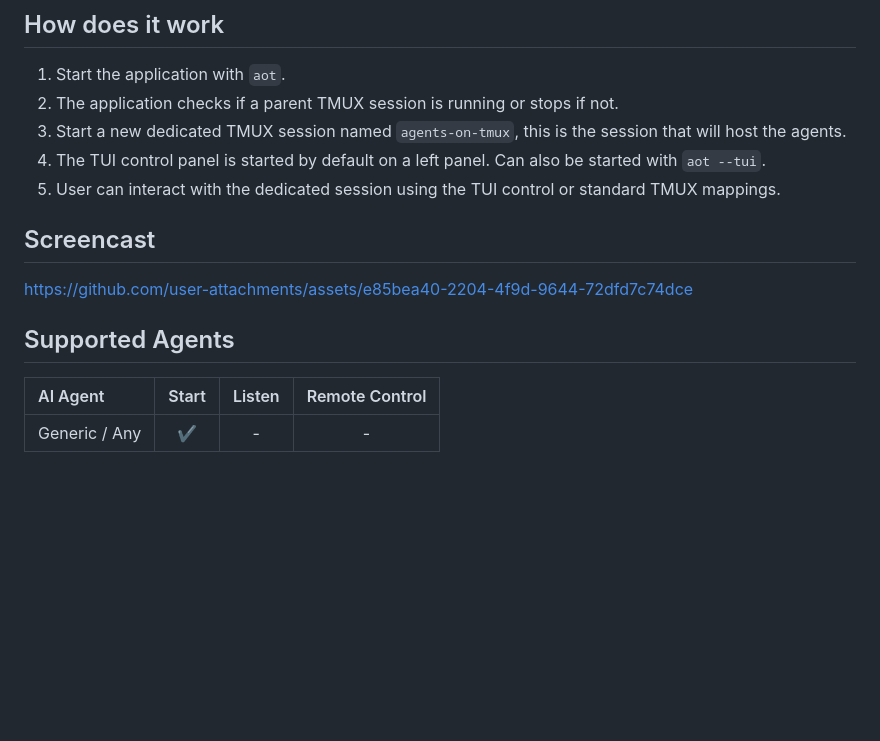
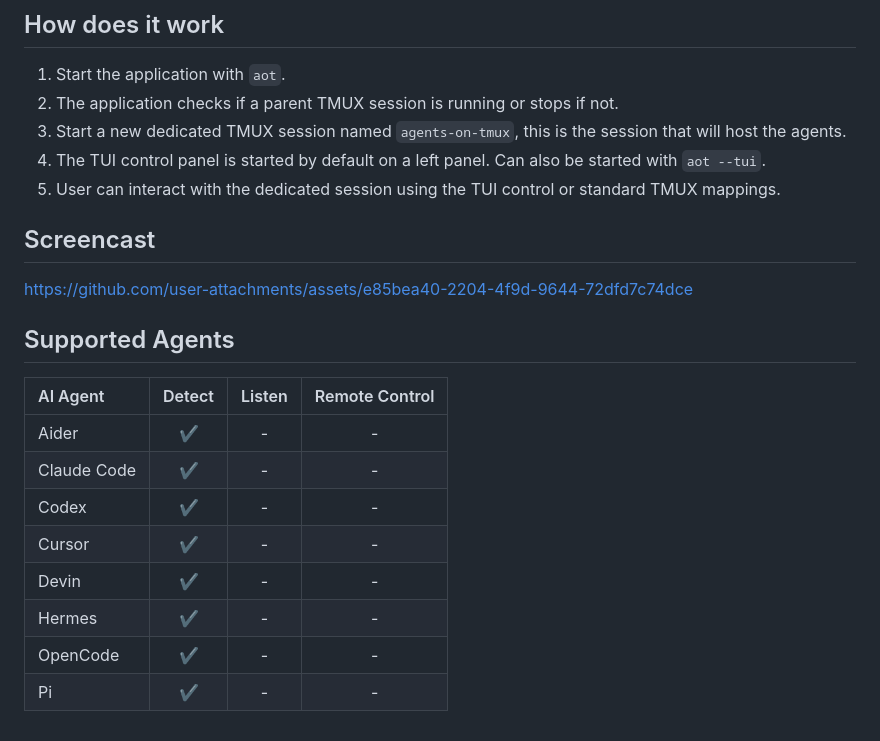
Before and after one commit to paulodiovani/agents-on-tmux, a Markdown page: README.md, the part around one of its changes. Rendered like a GitHub page; blank space fills up the shorter version.

Commit message:
Update agents list in README

```diff
--- a/README.md
+++ b/README.md
@@ -55,9 +55,9 @@ Also check the [Recommended TMUX Config settings](./docs/recommended-tmux-config
 
 1. Start the application with `aot`.
 1. The application checks if a parent TMUX session is running or stops if not.
-2. Start a new dedicated TMUX session named `agents-on-tmux`, this is the session that will host the agents.
-3. The TUI control panel is started by default on a left panel. Can also be started with `aot --tui`.
-4. User can interact with the dedicated session using the TUI control or standard TMUX mappings.
+1. Start a new dedicated TMUX session named `agents-on-tmux`, this is the session that will host the agents.
+1. The TUI control panel is started by default on a left panel. Can also be started with `aot --tui`.
+1. User can interact with the dedicated session using the TUI control or standard TMUX mappings.
 
 ## Screencast
 
@@ -65,6 +65,13 @@ https://github.com/user-attachments/assets/e85bea40-2204-4f9d-9644-72dfd7c74dce
 
 ## Supported Agents
 
-| AI Agent      | Start | Listen | Remote Control |
-| :------------ | :---: | :----: | :------------: |
-| Generic / Any |  ✔️   |   -    |       -        |
+| AI Agent    | Detect | Listen | Remote Control |
+| :---------- | :----: | :----: | :------------: |
+| Aider       |   ✔️   |   -    |       -        |
+| Claude Code |   ✔️   |   -    |       -        |
+| Codex       |   ✔️   |   -    |       -        |
+| Cursor      |   ✔️   |   -    |       -        |
+| Devin       |   ✔️   |   -    |       -        |
+| Hermes      |   ✔️   |   -    |       -        |
+| OpenCode    |   ✔️   |   -    |       -        |
+| Pi          |   ✔️   |   -    |       -        |
```
Also changed, not shown: other parts of README.md (+1 -1 lines).
